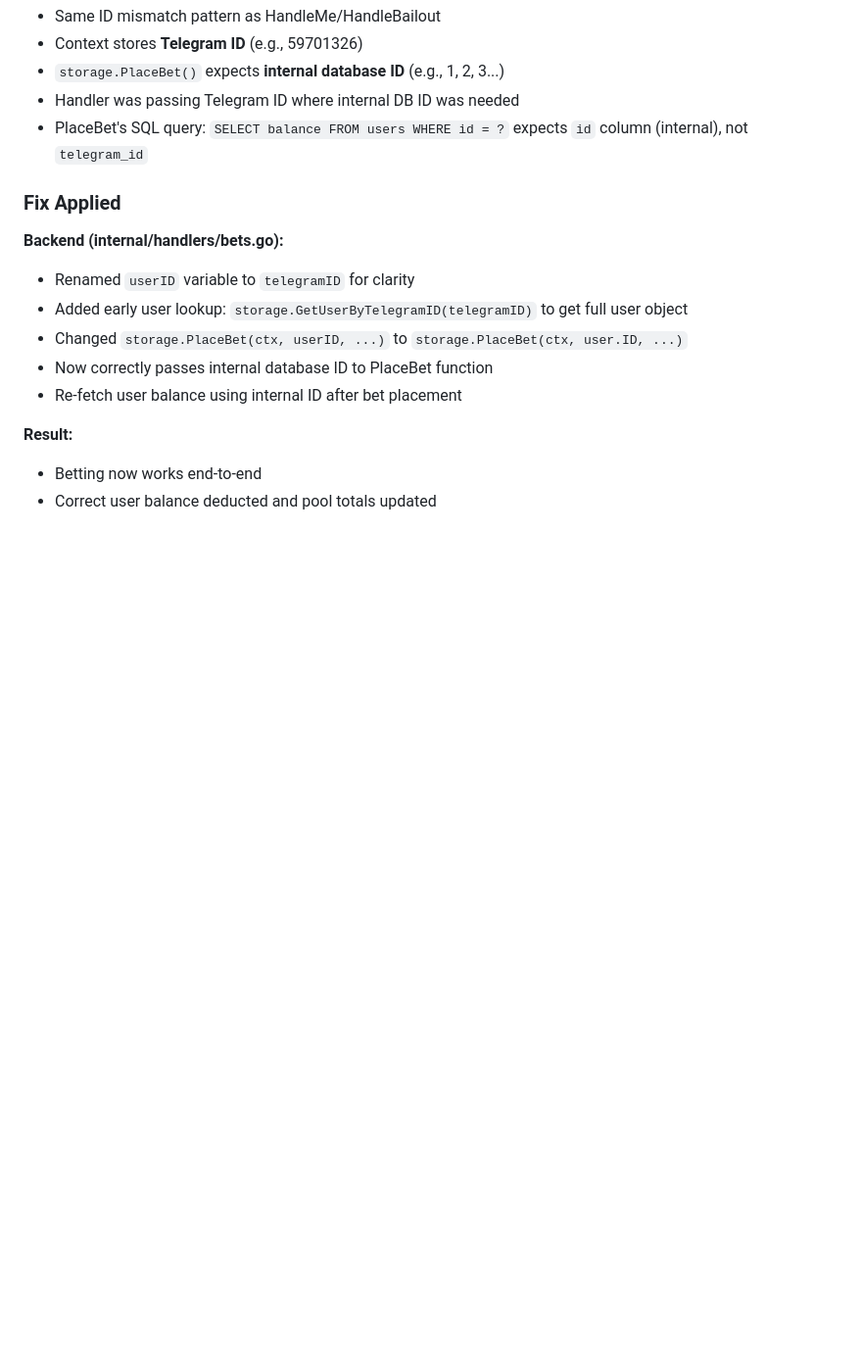
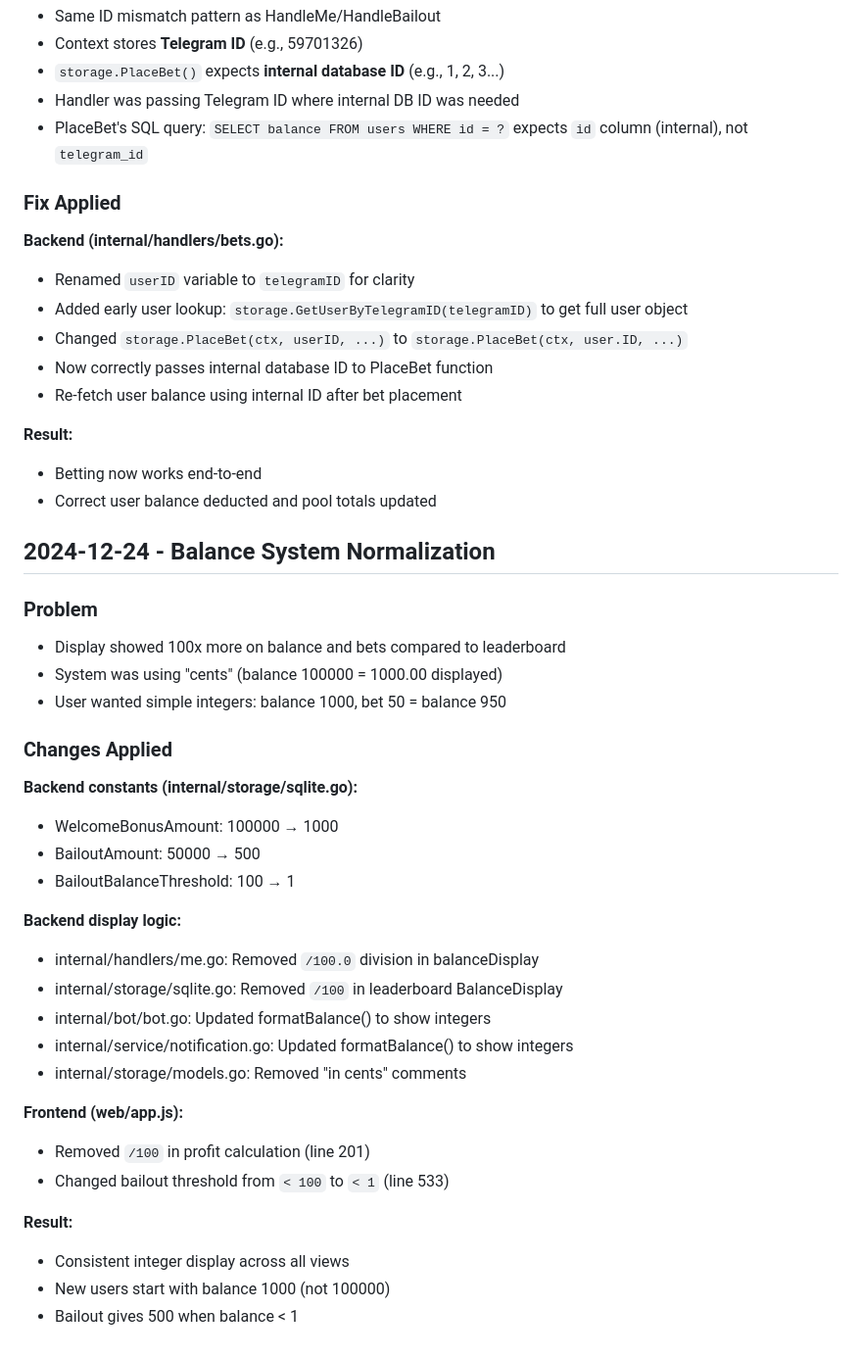
Before and after one commit to korjavin/predictionbot, a Markdown page: CONTINUITY.md, the part around the change. Shown at 98% size. GitHub-like rendering; blank space fills up the shorter version.

Commit message:
Normalize balance system: display integers instead of cents

```diff
--- a/CONTINUITY.md
+++ b/CONTINUITY.md
@@ -150,3 +150,31 @@ Task 10: Public News Channel (Broadcasting) - IN PROGRESS
 **Result:**
 - Betting now works end-to-end
 - Correct user balance deducted and pool totals updated
+
+## 2024-12-24 - Balance System Normalization
+### Problem
+- Display showed 100x more on balance and bets compared to leaderboard
+- System was using "cents" (balance 100000 = 1000.00 displayed)
+- User wanted simple integers: balance 1000, bet 50 = balance 950
+
+### Changes Applied
+**Backend constants (internal/storage/sqlite.go):**
+- WelcomeBonusAmount: 100000 → 1000
+- BailoutAmount: 50000 → 500
+- BailoutBalanceThreshold: 100 → 1
+
+**Backend display logic:**
+- internal/handlers/me.go: Removed `/100.0` division in balanceDisplay
+- internal/storage/sqlite.go: Removed `/100` in leaderboard BalanceDisplay
+- internal/bot/bot.go: Updated formatBalance() to show integers
+- internal/service/notification.go: Updated formatBalance() to show integers
+- internal/storage/models.go: Removed "in cents" comments
+
+**Frontend (web/app.js):**
+- Removed `/100` in profit calculation (line 201)
+- Changed bailout threshold from `< 100` to `< 1` (line 533)
+
+**Result:**
+- Consistent integer display across all views
+- New users start with balance 1000 (not 100000)
+- Bailout gives 500 when balance < 1
```
